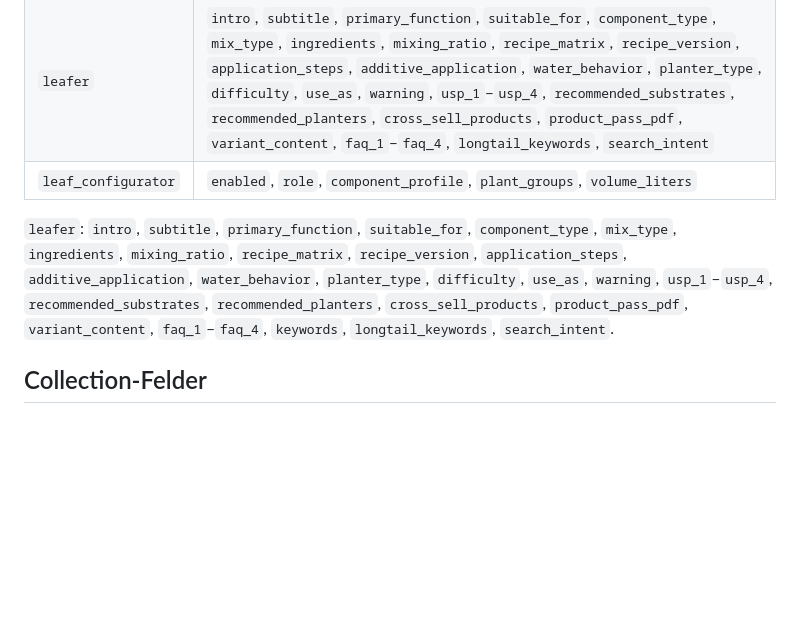
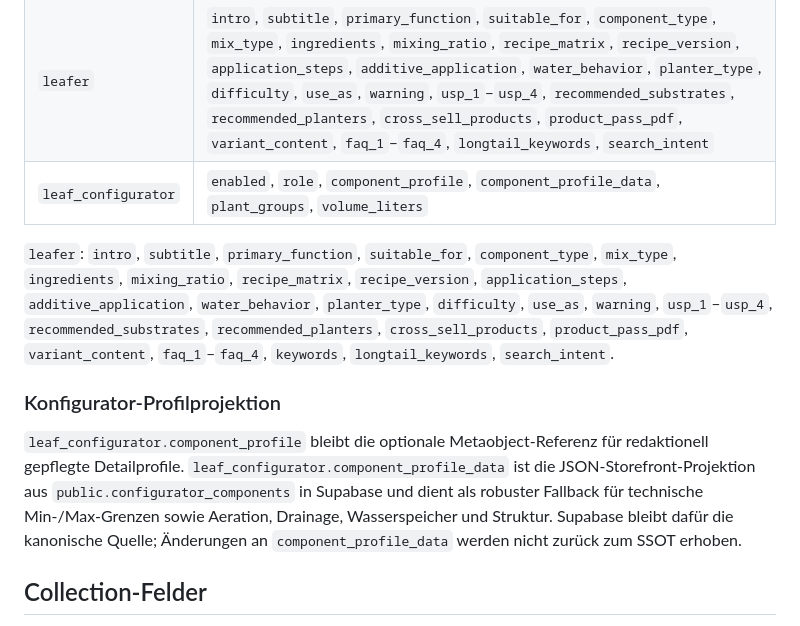
Before and after one commit to davidnoehmke/Shop-V5.1, a Markdown page: docs/METAFIELDS.md, the part around the change. Drawn GitHub-style; blank space fills up the shorter version.

Commit message:
Document configurator SSOT profile projection

```diff
--- a/docs/METAFIELDS.md
+++ b/docs/METAFIELDS.md
@@ -60,9 +60,13 @@ und nach Prüfung der vorhandenen Inhalte anlegen.
 | --- | --- |
 | `custom` | `seo_title`, `seo_description`, `faq`, `cross_sell_products`, `use_case`, `light_style`, `lighting_position`, `recommended_room` |
 | `leafer` | `intro`, `subtitle`, `primary_function`, `suitable_for`, `component_type`, `mix_type`, `ingredients`, `mixing_ratio`, `recipe_matrix`, `recipe_version`, `application_steps`, `additive_application`, `water_behavior`, `planter_type`, `difficulty`, `use_as`, `warning`, `usp_1`–`usp_4`, `recommended_substrates`, `recommended_planters`, `cross_sell_products`, `product_pass_pdf`, `variant_content`, `faq_1`–`faq_4`, `longtail_keywords`, `search_intent` |
-| `leaf_configurator` | `enabled`, `role`, `component_profile`, `plant_groups`, `volume_liters` |
+| `leaf_configurator` | `enabled`, `role`, `component_profile`, `component_profile_data`, `plant_groups`, `volume_liters` |
 
 `leafer`: `intro`, `subtitle`, `primary_function`, `suitable_for`, `component_type`, `mix_type`, `ingredients`, `mixing_ratio`, `recipe_matrix`, `recipe_version`, `application_steps`, `additive_application`, `water_behavior`, `planter_type`, `difficulty`, `use_as`, `warning`, `usp_1`–`usp_4`, `recommended_substrates`, `recommended_planters`, `cross_sell_products`, `product_pass_pdf`, `variant_content`, `faq_1`–`faq_4`, `keywords`, `longtail_keywords`, `search_intent`.
+
+### Konfigurator-Profilprojektion
+
+`leaf_configurator.component_profile` bleibt die optionale Metaobject-Referenz für redaktionell gepflegte Detailprofile. `leaf_configurator.component_profile_data` ist die JSON-Storefront-Projektion aus `public.configurator_components` in Supabase und dient als robuster Fallback für technische Min-/Max-Grenzen sowie Aeration, Drainage, Wasserspeicher und Struktur. Supabase bleibt dafür die kanonische Quelle; Änderungen an `component_profile_data` werden nicht zurück zum SSOT erhoben.
 
 ## Collection-Felder
 
```
